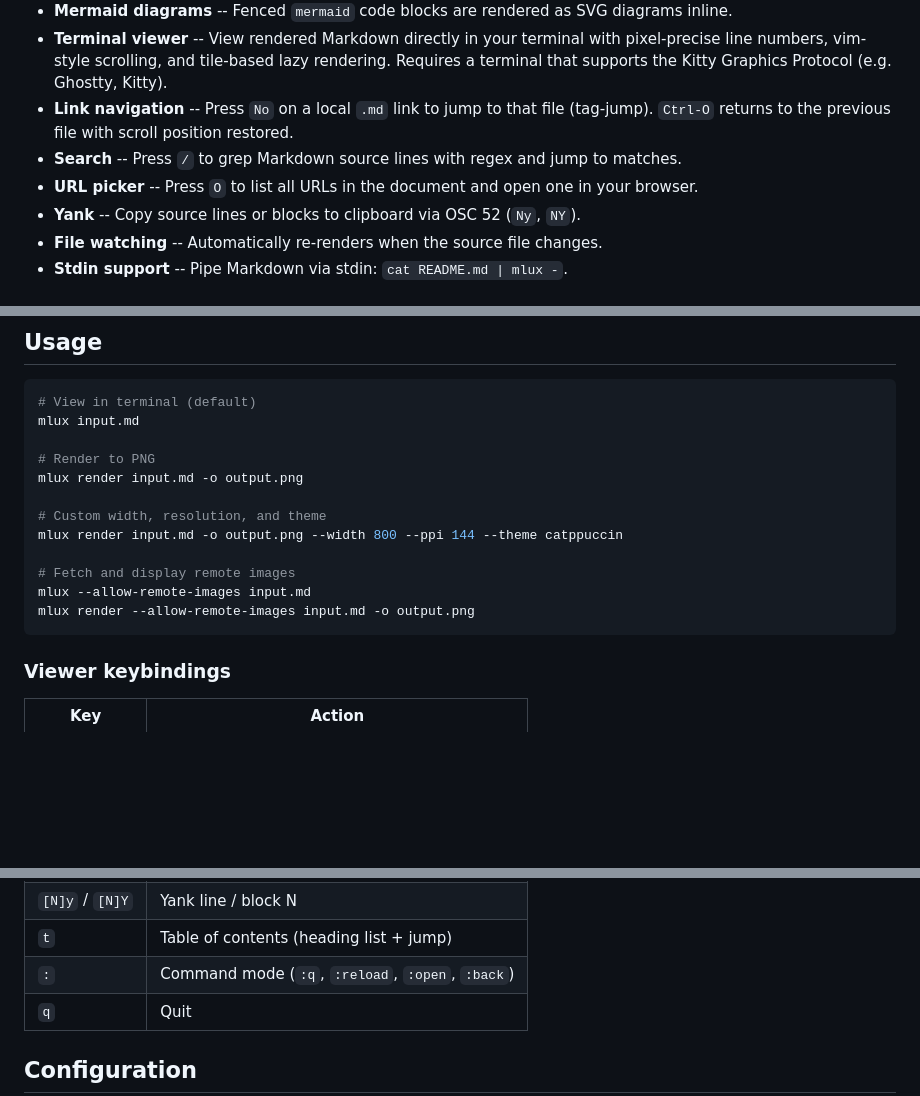
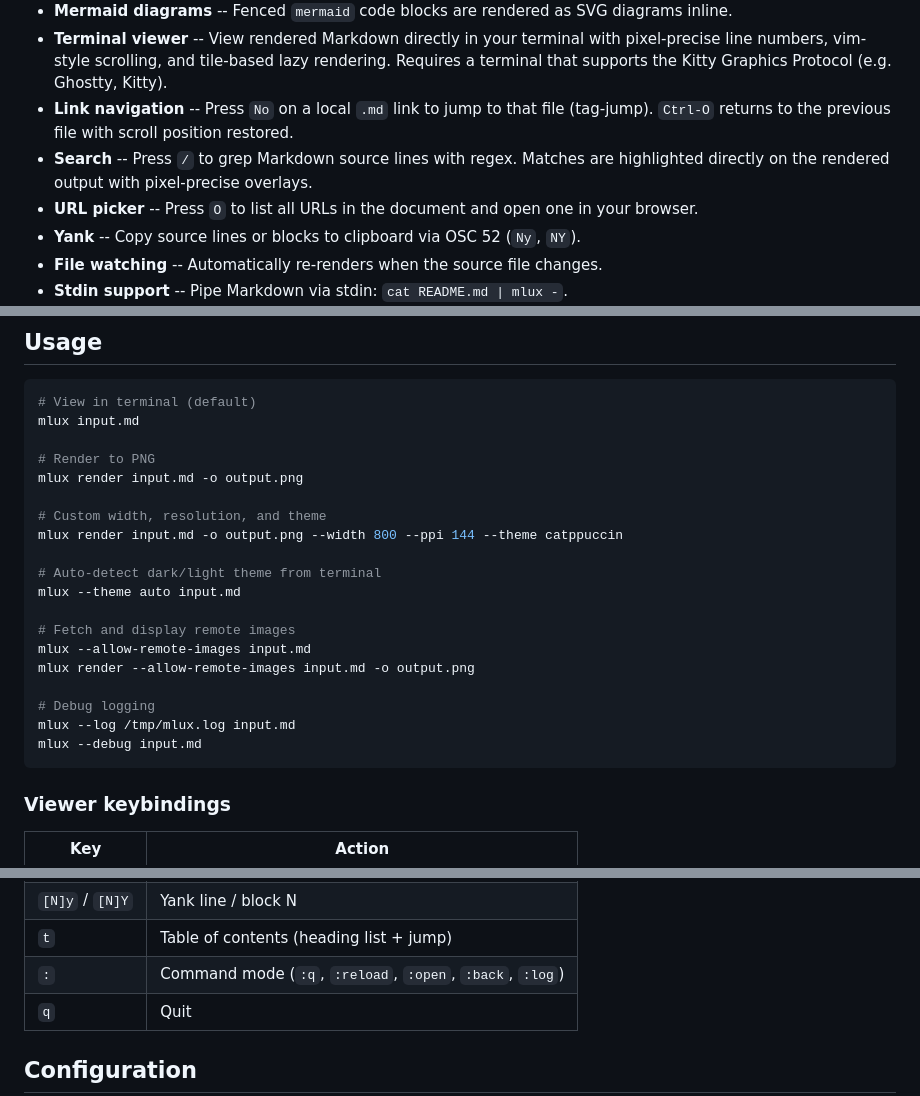
Before and after one commit to saka1/mlux, a Markdown page: README.md, 3 parts joined by grey strips. Drawn GitHub-style; blank space fills up the shorter version.

Commit message:
docs: update README with search highlights, theme auto, and debug options
Reflect pixel-precise search overlay feature, add --theme auto and
debug logging examples, and document :log command mode.

````diff
--- a/README.md
+++ b/README.md
@@ -27,7 +27,8 @@ The built-in terminal viewer then displays the rendered document directly in you
   Requires a terminal that supports the Kitty Graphics Protocol (e.g. Ghostty, Kitty).
 - **Link navigation** -- Press `No` on a local `.md` link to jump to that file (tag-jump).
   `Ctrl-O` returns to the previous file with scroll position restored.
-- **Search** -- Press `/` to grep Markdown source lines with regex and jump to matches.
+- **Search** -- Press `/` to grep Markdown source lines with regex. Matches are
+  highlighted directly on the rendered output with pixel-precise overlays.
 - **URL picker** -- Press `O` to list all URLs in the document and open one in your browser.
 - **Yank** -- Copy source lines or blocks to clipboard via OSC 52 (`Ny`, `NY`).
 - **File watching** -- Automatically re-renders when the source file changes.
@@ -57,9 +58,16 @@ mlux render input.md -o output.png
 # Custom width, resolution, and theme
 mlux render input.md -o output.png --width 800 --ppi 144 --theme catppuccin
 
+# Auto-detect dark/light theme from terminal
+mlux --theme auto input.md
+
 # Fetch and display remote images
 mlux --allow-remote-images input.md
 mlux render --allow-remote-images input.md -o output.png
+
+# Debug logging
+mlux --log /tmp/mlux.log input.md
+mlux --debug input.md
 ```
 
 ### Viewer keybindings
@@ -77,7 +85,7 @@ mlux render --allow-remote-images input.md -o output.png
 | `Ctrl-O` | Go back (after link navigation) |
 | `[N]y` / `[N]Y` | Yank line / block N |
 | `t` | Table of contents (heading list + jump) |
-| `:` | Command mode (`:q`, `:reload`, `:open`, `:back`) |
+| `:` | Command mode (`:q`, `:reload`, `:open`, `:back`, `:log`) |
 | `q` | Quit |
 
 ## Configuration
````
